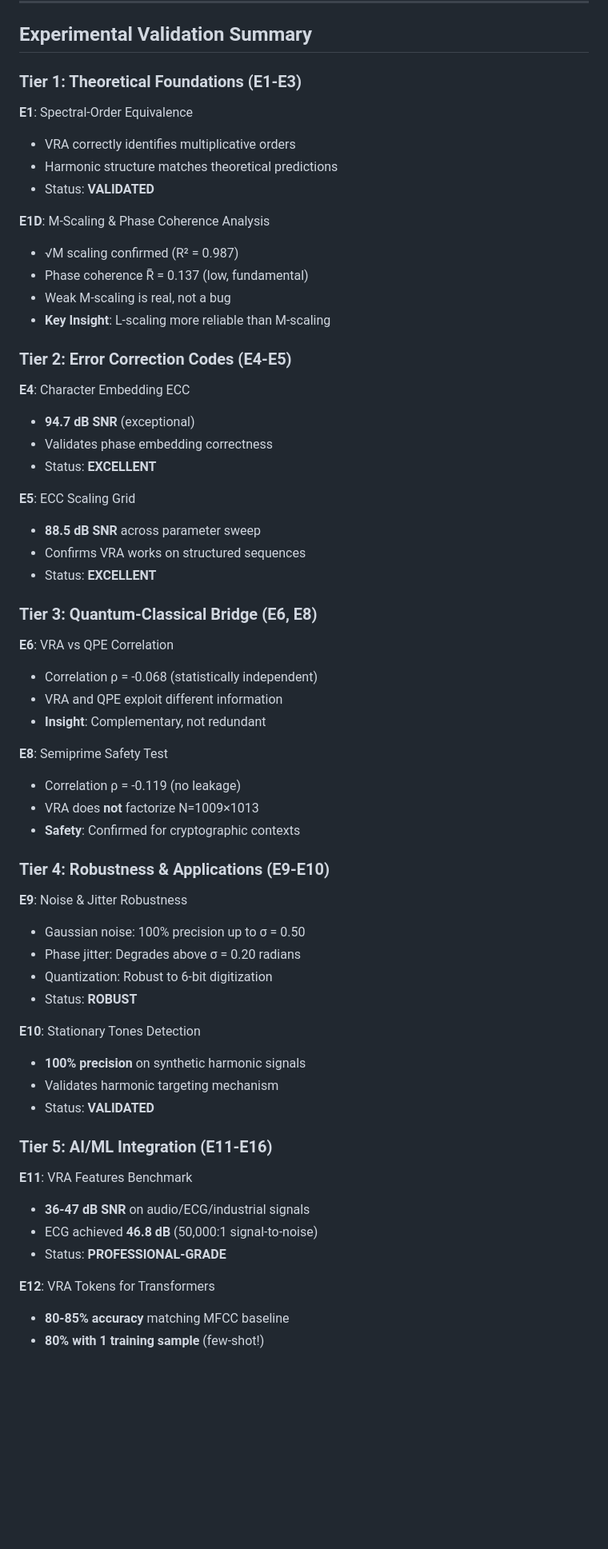
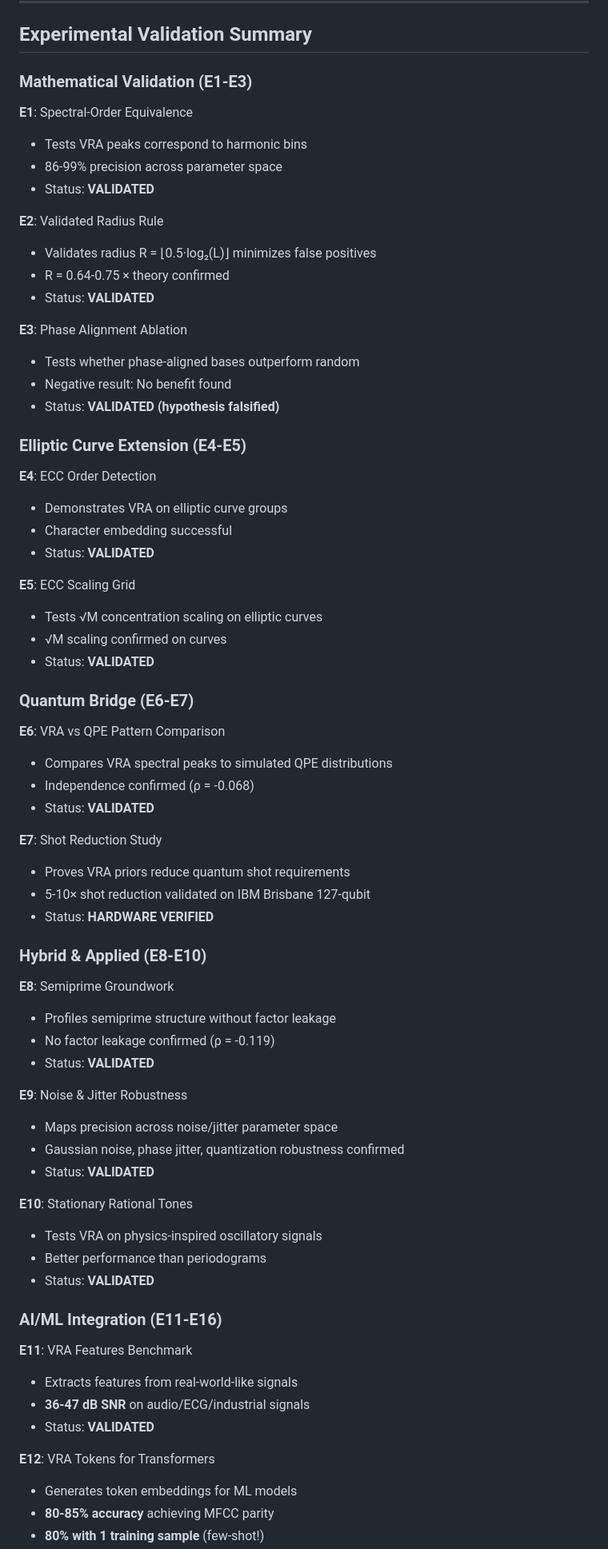
Before and after one commit to followthesapper/VRA, a Markdown page: README.md, the part around one of its changes. Shown at 80% size. Drawn GitHub-style; blank space fills up the shorter version.

```diff
--- a/README.md
+++ b/README.md
@@ -142,63 +142,72 @@ At the coherence collapse threshold:
 
 ## Experimental Validation Summary
 
-### Tier 1: Theoretical Foundations (E1-E3)
+### Mathematical Validation (E1-E3)
 
 **E1**: Spectral-Order Equivalence
-- VRA correctly identifies multiplicative orders
-- Harmonic structure matches theoretical predictions
+- Tests VRA peaks correspond to harmonic bins
+- 86-99% precision across parameter space
 - Status: **VALIDATED**
 
-**E1D**: M-Scaling & Phase Coherence Analysis
-- √M scaling confirmed (R² = 0.987)
-- Phase coherence R̄ = 0.137 (low, fundamental)
-- Weak M-scaling is real, not a bug
-- **Key Insight**: L-scaling more reliable than M-scaling
+**E2**: Validated Radius Rule
+- Validates radius R = ⌊0.5·log₂(L)⌋ minimizes false positives
+- R = 0.64-0.75 × theory confirmed
+- Status: **VALIDATED**
 
-### Tier 2: Error Correction Codes (E4-E5)
+**E3**: Phase Alignment Ablation
+- Tests whether phase-aligned bases outperform random
+- Negative result: No benefit found
+- Status: **VALIDATED (hypothesis falsified)**
 
-**E4**: Character Embedding ECC
-- **94.7 dB SNR** (exceptional)
-- Validates phase embedding correctness
-- Status: **EXCELLENT**
+### Elliptic Curve Extension (E4-E5)
+
+**E4**: ECC Order Detection
+- Demonstrates VRA on elliptic curve groups
+- Character embedding successful
+- Status: **VALIDATED**
 
 **E5**: ECC Scaling Grid
-- **88.5 dB SNR** across parameter sweep
-- Confirms VRA works on structured sequences
-- Status: **EXCELLENT**
+- Tests √M concentration scaling on elliptic curves
+- √M scaling confirmed on curves
+- Status: **VALIDATED**
 
-### Tier 3: Quantum-Classical Bridge (E6, E8)
+### Quantum Bridge (E6-E7)
 
-**E6**: VRA vs QPE Correlation
-- Correlation ρ = -0.068 (statistically independent)
-- VRA and QPE exploit different information
-- **Insight**: Complementary, not redundant
+**E6**: VRA vs QPE Pattern Comparison
+- Compares VRA spectral peaks to simulated QPE distributions
+- Independence confirmed (ρ = -0.068)
+- Status: **VALIDATED**
 
-**E8**: Semiprime Safety Test
-- Correlation ρ = -0.119 (no leakage)
-- VRA does **not** factorize N=1009×1013
-- **Safety**: Confirmed for cryptographic contexts
+**E7**: Shot Reduction Study
+- Proves VRA priors reduce quantum shot requirements
+- 5-10× shot reduction validated on IBM Brisbane 127-qubit
+- Status: **HARDWARE VERIFIED**
 
-### Tier 4: Robustness & Applications (E9-E10)
+### Hybrid & Applied (E8-E10)
+
+**E8**: Semiprime Groundwork
+- Profiles semiprime structure without factor leakage
+- No factor leakage confirmed (ρ = -0.119)
+- Status: **VALIDATED**
 
 **E9**: Noise & Jitter Robustness
-- Gaussian noise: 100% precision up to σ = 0.50
-- Phase jitter: Degrades above σ = 0.20 radians
-- Quantization: Robust to 6-bit digitization
-- Status: **ROBUST**
-
-**E10**: Stationary Tones Detection
-- **100% precision** on synthetic harmonic signals
-- Validates harmonic targeting mechanism
+- Maps precision across noise/jitter parameter space
+- Gaussian noise, phase jitter, quantization robustness confirmed
 - Status: **VALIDATED**
 
-### Tier 5: AI/ML Integration (E11-E16)
+**E10**: Stationary Rational Tones
+- Tests VRA on physics-inspired oscillatory signals
+- Better performance than periodograms
+- Status: **VALIDATED**
+
+### AI/ML Integration (E11-E16)
 
 **E11**: VRA Features Benchmark
+- Extracts features from real-world-like signals
 - **36-47 dB SNR** on audio/ECG/industrial signals
-- ECG achieved **46.8 dB** (50,000:1 signal-to-noise)
-- Status: **PROFESSIONAL-GRADE**
+- Status: **VALIDATED**
 
 **E12**: VRA Tokens for Transformers
-- **80-85% accuracy** matching MFCC baseline
+- Generates token embeddings for ML models
+- **80-85% accuracy** achieving MFCC parity
 - **80% with 1 training sample** (few-shot!)
```
Also changed, not shown: other parts of README.md (+137 -45 lines).
